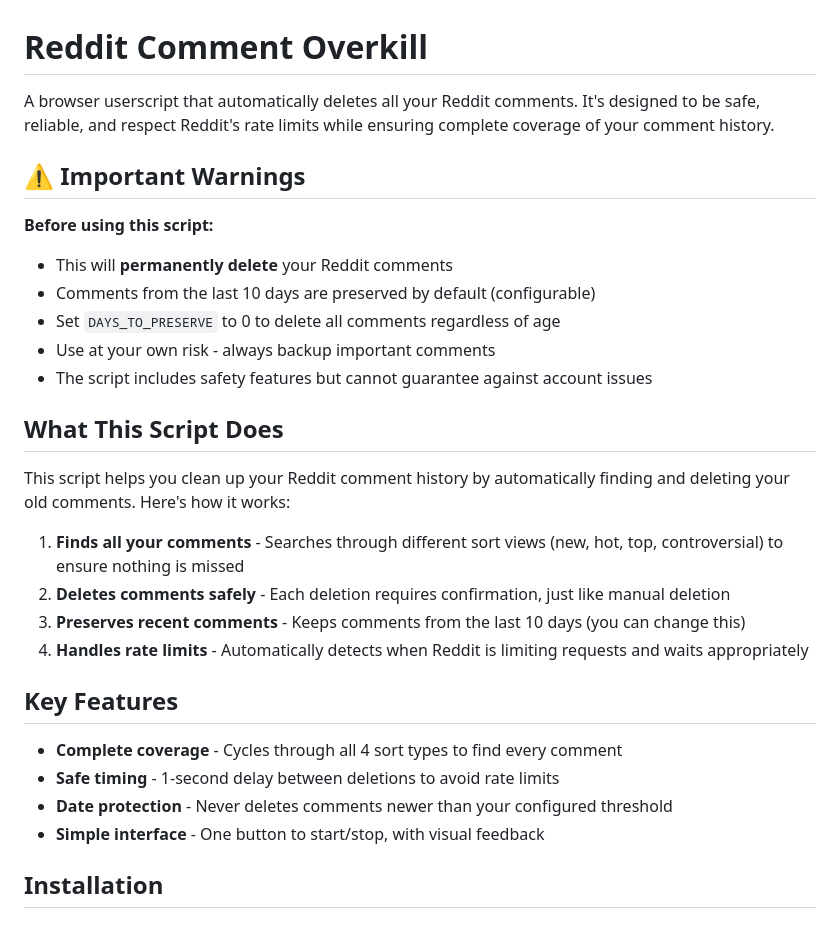
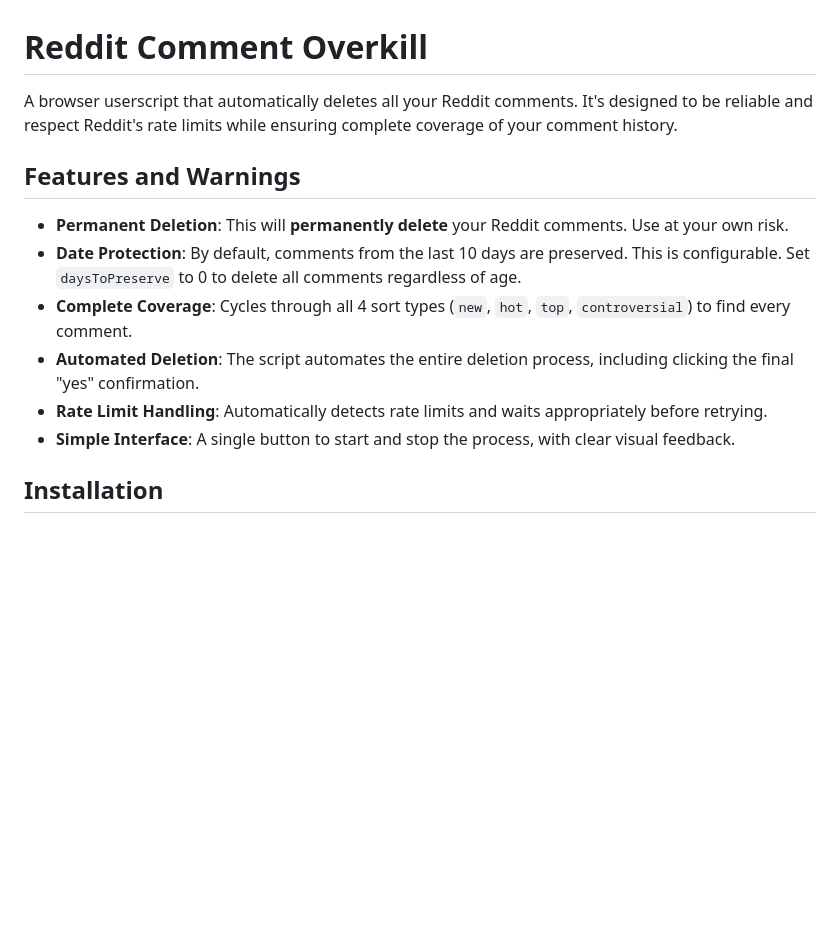
Before and after one commit to xpufx/reddit-comments-overkill, a Markdown page: README.md, the part around the change. Drawn GitHub-style; blank space fills up the shorter version.

Commit message:
Docs: Simplify and correct README.md

```diff
--- a/README.md
+++ b/README.md
@@ -1,31 +1,15 @@
 # Reddit Comment Overkill
 
-A browser userscript that automatically deletes all your Reddit comments. It's designed to be safe, reliable, and respect Reddit's rate limits while ensuring complete coverage of your comment history.
+A browser userscript that automatically deletes all your Reddit comments. It's designed to be reliable and respect Reddit's rate limits while ensuring complete coverage of your comment history.
 
-## ⚠️ Important Warnings
+## Features and Warnings
 
-**Before using this script:**
-- This will **permanently delete** your Reddit comments
-- Comments from the last 10 days are preserved by default (configurable)
-- Set `DAYS_TO_PRESERVE` to 0 to delete all comments regardless of age
-- Use at your own risk - always backup important comments
-- The script includes safety features but cannot guarantee against account issues
-
-## What This Script Does
-
-This script helps you clean up your Reddit comment history by automatically finding and deleting your old comments. Here's how it works:
-
-1. **Finds all your comments** - Searches through different sort views (new, hot, top, controversial) to ensure nothing is missed
-2. **Deletes comments safely** - Each deletion requires confirmation, just like manual deletion
-3. **Preserves recent comments** - Keeps comments from the last 10 days (you can change this)
-4. **Handles rate limits** - Automatically detects when Reddit is limiting requests and waits appropriately
-
-## Key Features
-
-- **Complete coverage** - Cycles through all 4 sort types to find every comment
-- **Safe timing** - 1-second delay between deletions to avoid rate limits
-- **Date protection** - Never deletes comments newer than your configured threshold
-- **Simple interface** - One button to start/stop, with visual feedback
+- **Permanent Deletion**: This will **permanently delete** your Reddit comments. Use at your own risk.
+- **Date Protection**: By default, comments from the last 10 days are preserved. This is configurable. Set `daysToPreserve` to 0 to delete all comments regardless of age.
+- **Complete Coverage**: Cycles through all 4 sort types (`new`, `hot`, `top`, `controversial`) to find every comment.
+- **Automated Deletion**: The script automates the entire deletion process, including clicking the final "yes" confirmation.
+- **Rate Limit Handling**: Automatically detects rate limits and waits appropriately before retrying.
+- **Simple Interface**: A single button to start and stop the process, with clear visual feedback.
 
 ## Installation
 
```
